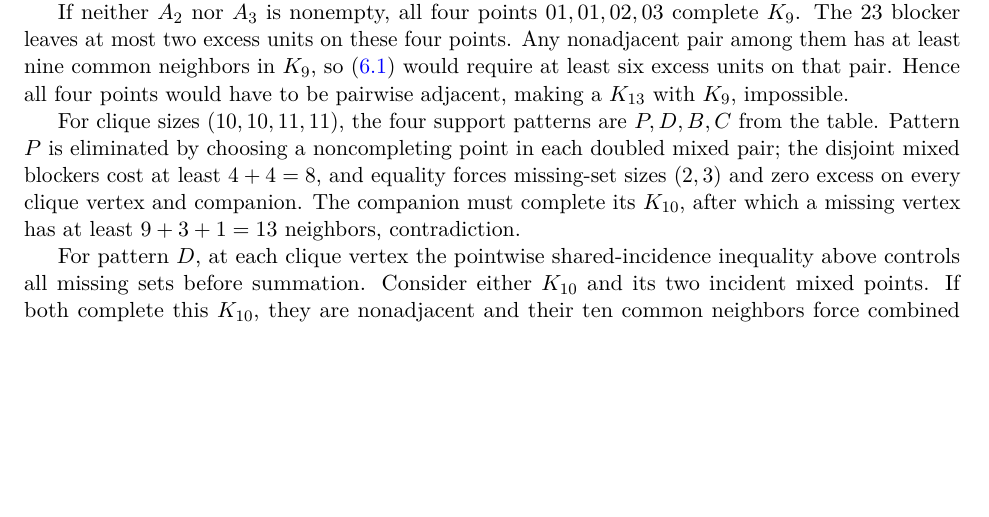
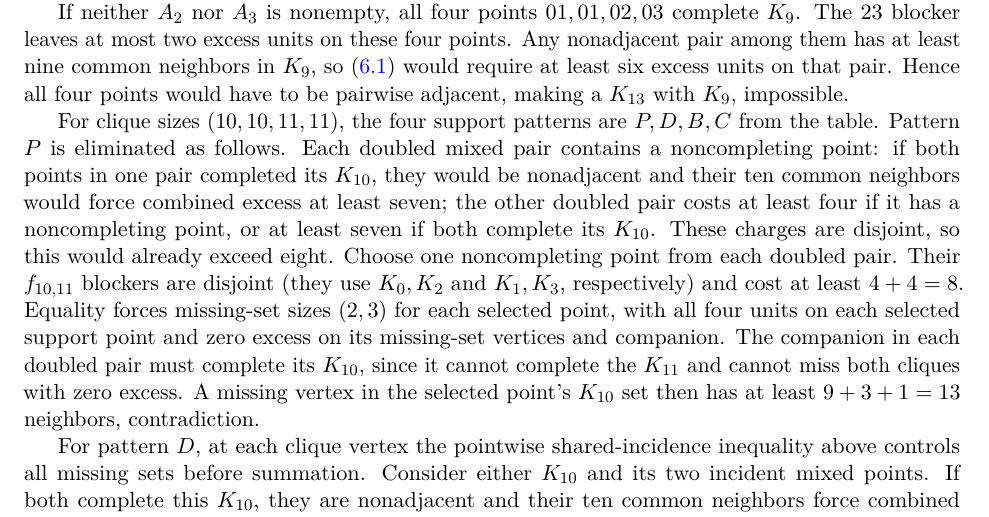
Before and after one commit to Icarus-K-Laplace/EG617-r12-proof, a LaTeX paper (PAPER/main.tex, which reads PAPER/sections/06-equality.tex): part of page 20 of 34, cut so that both start at the same text, the shorter picture padded with empty space. Compiled offline with pdfLaTeX.

Commit message:
Make pattern P noncompleter existence and equality contradiction explicit

```diff
--- a/PAPER/sections/06-equality.tex
+++ b/PAPER/sections/06-equality.tex
@@ -179,7 +179,7 @@ at a vertex missing only one point, the other support-point adjacency supplies t
 
 If neither $A_2$ nor $A_3$ is nonempty, all four points $01,01,02,03$ complete $K_9$. The $23$ blocker leaves at most two excess units on these four points. Any nonadjacent pair among them has at least nine common neighbors in $K_9$, so \eqref{eq:common-excess-8} would require at least six excess units on that pair. Hence all four points would have to be pairwise adjacent, making a $K_{13}$ with $K_9$, impossible.
 
-For clique sizes $(10,10,11,11)$, the four support patterns are $P,D,B,C$ from the table. Pattern $P$ is eliminated by choosing a noncompleting point in each doubled mixed pair; the disjoint mixed blockers cost at least $4+4=8$, and equality forces missing-set sizes $(2,3)$ and zero excess on every clique vertex and companion. The companion must complete its $K_{10}$, after which a missing vertex has at least $9+3+1=13$ neighbors, contradiction.
+For clique sizes $(10,10,11,11)$, the four support patterns are $P,D,B,C$ from the table. Pattern $P$ is eliminated as follows. Each doubled mixed pair contains a noncompleting point: if both points in one pair completed its $K_{10}$, they would be nonadjacent and their ten common neighbors would force combined excess at least seven; the other doubled pair costs at least four if it has a noncompleting point, or at least seven if both complete its $K_{10}$. These charges are disjoint, so this would already exceed eight. Choose one noncompleting point from each doubled pair. Their $f_{10,11}$ blockers are disjoint (they use $K_0,K_2$ and $K_1,K_3$, respectively) and cost at least $4+4=8$. Equality forces missing-set sizes $(2,3)$ for each selected point, with all four units on each selected support point and zero excess on its missing-set vertices and companion. The companion in each doubled pair must complete its $K_{10}$, since it cannot complete the $K_{11}$ and cannot miss both cliques with zero excess. A missing vertex in the selected point's $K_{10}$ set then has at least $9+3+1=13$ neighbors, contradiction.
 
 For pattern $D$, at each clique vertex the pointwise shared-incidence inequality above controls all missing sets before summation. Consider either $K_{10}$ and its two incident mixed points. If both complete this $K_{10}$, they are nonadjacent and their ten common neighbors force combined excess at least seven. If exactly one completes it, the other noncompleting point has an additional $K_{10}$-completer, so the mixed-diamond inequality \eqref{eq:mixed-diamond} charges at least five. If neither completes it, each has a positive missing set on this $K_{10}$ and a positive missing set in its $K_{11}$; the $f_{10,11}\geq4$ charges add by the pointwise shared-incidence inequality, giving at least eight. Thus each $K_{10}$ contributes at least five. The contributions from the two $K_{10}$s are additive on the shared $K_{11}$ leaves by the shared-leaf inequality, since their opposite missing sets lie in the distinct cliques $K_0,K_1$. Hence $T\geq5+5=10>8$, and $D$ is impossible.
 
```
